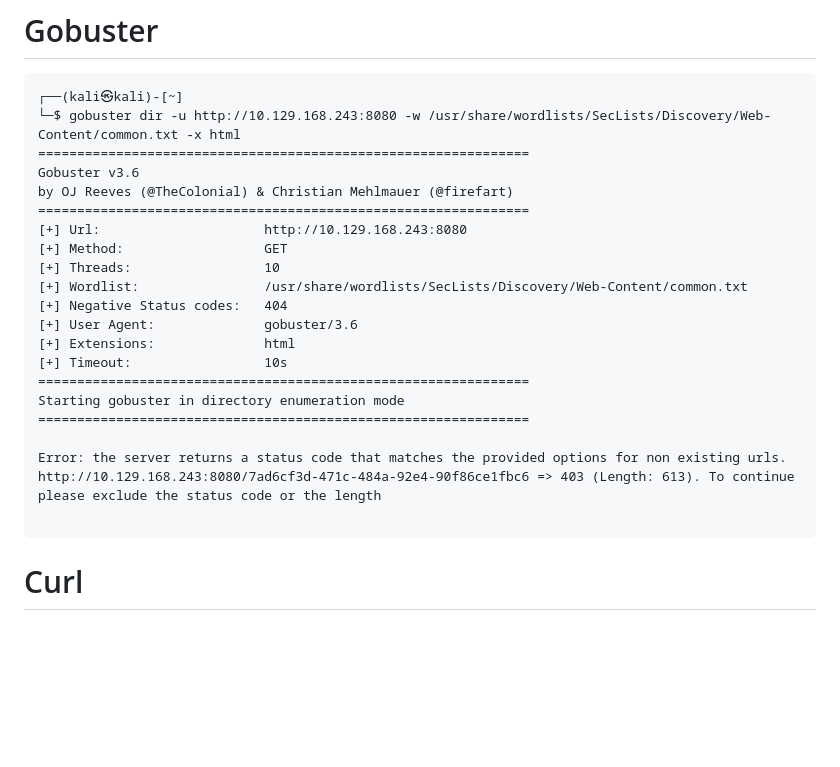
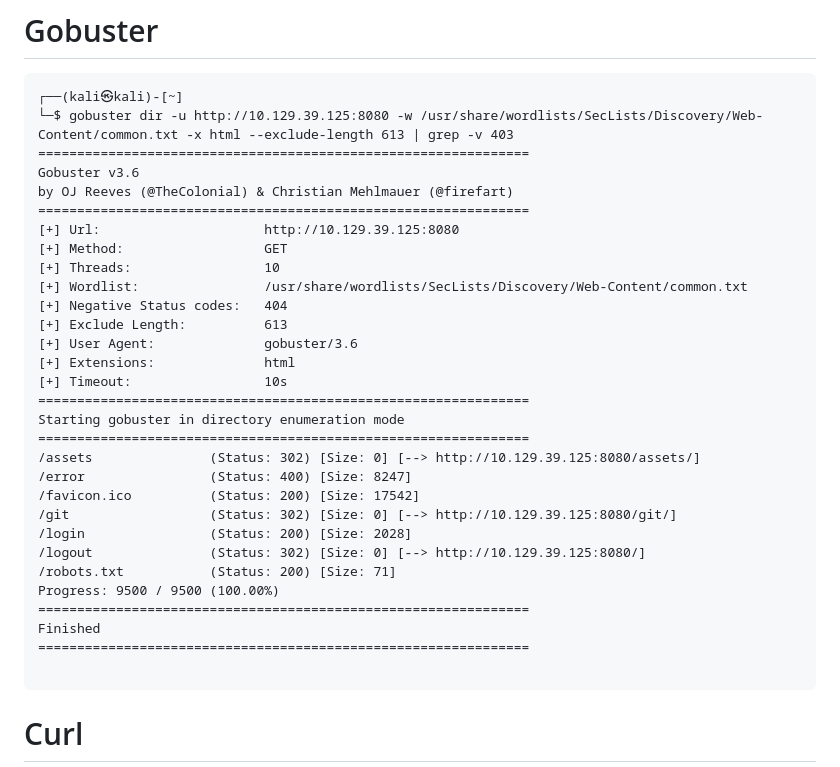
Before and after one commit to rlong2/HackTheBox, a Markdown page: Retired Machines/Pennyworth/02 - Enumeration.md, the part around the change. Drawn GitHub-style; blank space fills up the shorter version.

````diff
--- a/Retired Machines/Pennyworth/02 - Enumeration.md
+++ b/Retired Machines/Pennyworth/02 - Enumeration.md
@@ -57,24 +57,34 @@ https://nmap.org/nsedoc/scripts/broadcast-jenkins-discover.html
 # Gobuster
 ```
 ┌──(kali㉿kali)-[~]
-└─$ gobuster dir -u http://10.129.168.243:8080 -w /usr/share/wordlists/SecLists/Discovery/Web-Content/common.txt -x html
+└─$ gobuster dir -u http://10.129.39.125:8080 -w /usr/share/wordlists/SecLists/Discovery/Web-Content/common.txt -x html --exclude-length 613 | grep -v 403
 ===============================================================
 Gobuster v3.6
 by OJ Reeves (@TheColonial) & Christian Mehlmauer (@firefart)
 ===============================================================
-[+] Url:                     http://10.129.168.243:8080
+[+] Url:                     http://10.129.39.125:8080
 [+] Method:                  GET
 [+] Threads:                 10
 [+] Wordlist:                /usr/share/wordlists/SecLists/Discovery/Web-Content/common.txt
 [+] Negative Status codes:   404
+[+] Exclude Length:          613
 [+] User Agent:              gobuster/3.6
 [+] Extensions:              html
 [+] Timeout:                 10s
 ===============================================================
 Starting gobuster in directory enumeration mode
 ===============================================================
-
-Error: the server returns a status code that matches the provided options for non existing urls. http://10.129.168.243:8080/7ad6cf3d-471c-484a-92e4-90f86ce1fbc6 => 403 (Length: 613). To continue please exclude the status code or the length
+/assets               (Status: 302) [Size: 0] [--> http://10.129.39.125:8080/assets/]
+/error                (Status: 400) [Size: 8247]
+/favicon.ico          (Status: 200) [Size: 17542]
+/git                  (Status: 302) [Size: 0] [--> http://10.129.39.125:8080/git/]
+/login                (Status: 200) [Size: 2028]
+/logout               (Status: 302) [Size: 0] [--> http://10.129.39.125:8080/]
+/robots.txt           (Status: 200) [Size: 71]
+Progress: 9500 / 9500 (100.00%)
+===============================================================
+Finished
+===============================================================
 
 ```
 
````
Also changed, not shown: 1 other file.
